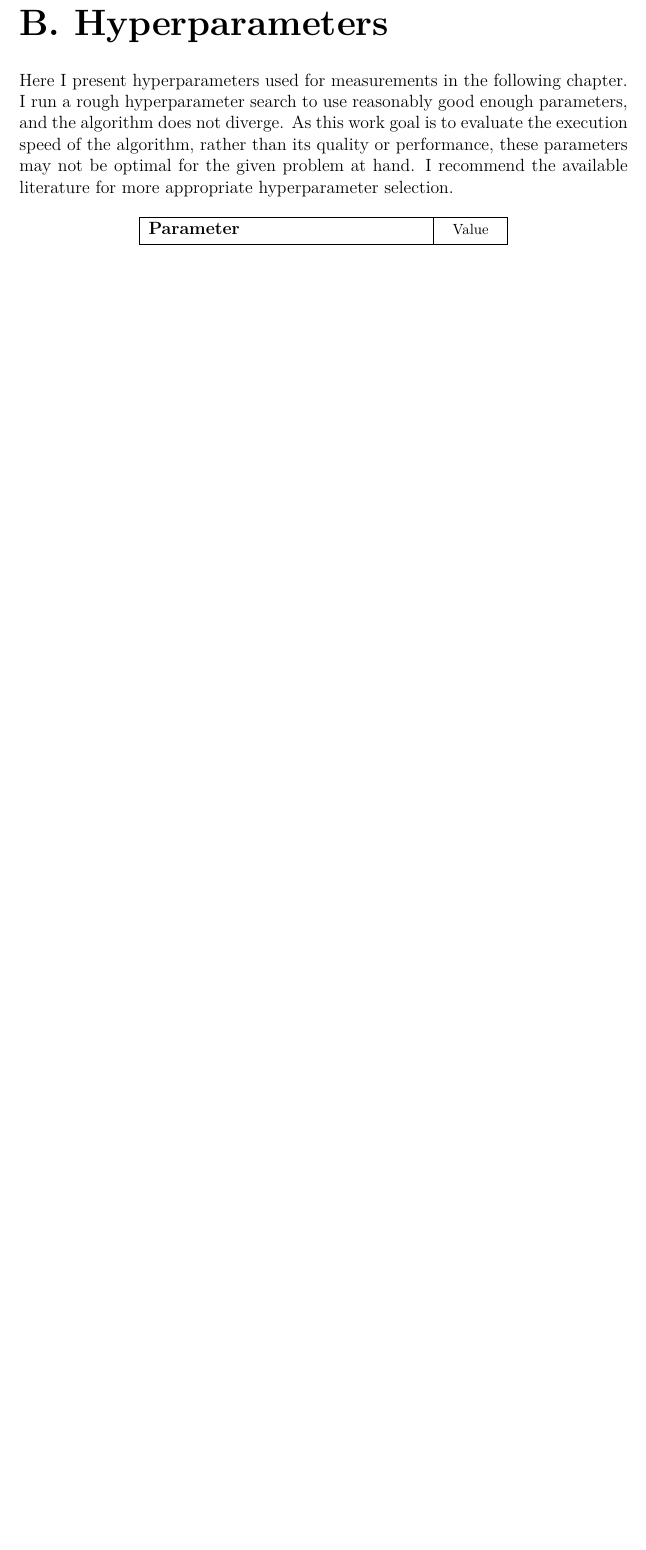
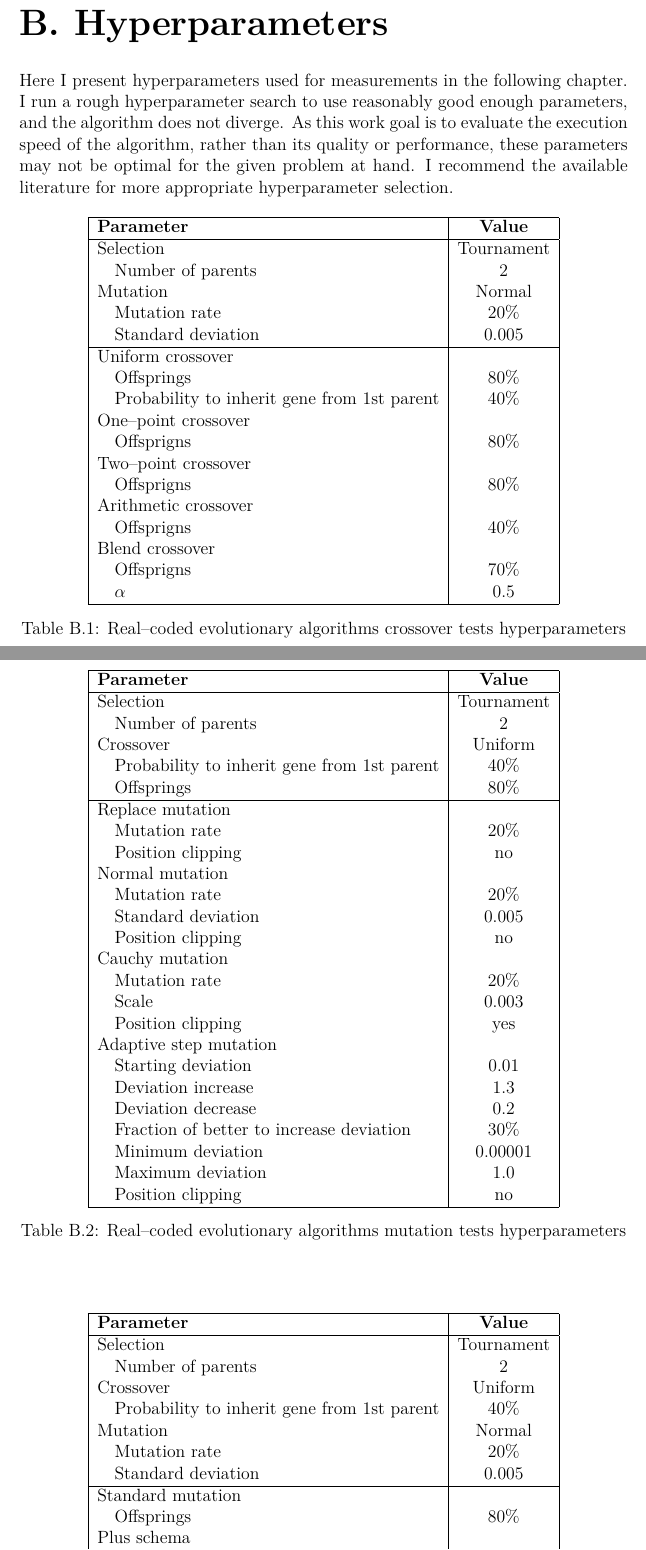
Before and after one commit to PatrikValkovic/MasterThesis, a LaTeX thesis (thesis/thesis.tex, which reads thesis/chap_hyperparameters.tex): part of page 52 of 57 before the commit and two parts of pages 52 and 53 of 59 after it, the two joined at a grey line, cut so that both start at the same text, the shorter picture padded with empty space. Compiled offline with pdfLaTeX.

Commit message:
Add hyperparameters for ES

```diff
--- a/thesis/chap_hyperparameters.tex
+++ b/thesis/chap_hyperparameters.tex
@@ -5,3 +5,86 @@ Here I present hyperparameters used for measurements in the following chapter. I
 
 \begin{table}[h]
     \centering
+    \begin{tabular}{|l|c|}
+        \hline
+        \textbf{Parameter} & \textbf{Value} \\
+        \hline
+        Selection & Tournament \\
+        \quad Number of parents & $2$ \\
+        Mutation & Normal \\
+        \quad Mutation rate & $20\%$ \\
+        \quad Standard deviation & $0.005$ \\
+        \hline
+        Uniform crossover & \\
+        \quad Offsprings & $80\%$ \\
+        \quad Probability to inherit gene from 1st parent & $40\%$ \\
+        One--point crossover & \\
+        \quad Offsprigns & $80\%$ \\
+        Two--point crossover & \\
+        \quad Offsprigns & $80\%$ \\
+        Arithmetic crossover & \\
+        \quad Offsprigns & $40\%$ \\
+        Blend crossover & \\
+        \quad Offsprigns & $70\%$ \\
+        \quad $\alpha$ & $0.5$ \\
+        \hline
+    \end{tabular}
+    \caption{Real--coded evolutionary algorithms crossover tests hyperparameters}
+    \label{tab:escrossoverhyperparmarameters}
+\end{table}
+
+\begin{table}[h]
+    \centering
+    \begin{tabular}{|l|c|}
+        \hline
+        \textbf{Parameter} & \textbf{Value} \\
+        \hline
+        Selection & Tournament \\
+        \quad Number of parents & $2$ \\
+        Crossover & Uniform \\
+        \quad Probability to inherit gene from 1st parent & $40\%$ \\
+        \quad Offsprings & $80\%$ \\
+        \hline
+        Replace mutation & \\
+        \quad Mutation rate & $20\%$ \\
+        \quad Position clipping & no \\
+        Normal mutation & \\
+        \quad Mutation rate & $20\%$ \\
+        \quad Standard deviation & $0.005$ \\
+        \quad Position clipping & no \\
+        Cauchy mutation & \\
+        \quad Mutation rate & $20\%$ \\
+        \quad Scale & $0.003$ \\
+        \quad Position clipping & yes \\
+        Adaptive step mutation & \\
+        \quad Starting deviation & $0.01$ \\
+        \quad Deviation increase & $1.3$ \\
+        \quad Deviation decrease & $0.2$ \\
+        \quad Fraction of better to increase deviation & $30\%$ \\
+        \quad Minimum deviation & $0.00001$ \\
+        \quad Maximum deviation & $1.0$ \\
+        \quad Position clipping & no \\
+        \hline
+    \end{tabular}
+    \caption{Real--coded evolutionary algorithms mutation tests hyperparameters}
+    \label{tab:esmutationhyperparmarameters}
+\end{table}
+
+\begin{table}[h]
+    \centering
+    \begin{tabular}{|l|c|}
+        \hline
+        \textbf{Parameter} & \textbf{Value} \\
+        \hline
+        Selection & Tournament \\
+        \quad Number of parents & $2$ \\
+        Crossover & Uniform \\
+        \quad Probability to inherit gene from 1st parent & $40\%$ \\
+        Mutation & Normal \\
+        \quad Mutation rate & $20\%$ \\
+        \quad Standard deviation & $0.005$ \\
+        \hline
+        Standard mutation & \\
+        \quad Offsprings & $80\%$ \\
+        Plus schema & \\
+        \quad Offsprings & $150\%$ \\
@@ -7,0 +94,2 @@ Here I present hyperparameters used for measurements in the following chapter. I
+    \end{tabular}
+    \caption{Real--coded evolutionary algorithms scheme tests hyperparameters}
@@ -8,6 +101,6 @@ Here I present hyperparameters used for measurements in the following chapter. I
     \begin{tabular}{|l r|c|}
         \hline
-        \multicolumn{2}{|l|}{\textbf{Parameter}} & \thead{Value} \\
+        \multicolumn{2}{|l|}{\textbf{Parameter}} & \textbf{Value} \\
         \hline
         cognitive acceleration coefficient & $c_l$ & 1.5 \\
         social acceleration coefficient  & $c_g$ & 1.5 \\
```
Also changed, not shown: thesis/chap_hyperparameters.tex (8 more changed lines).
